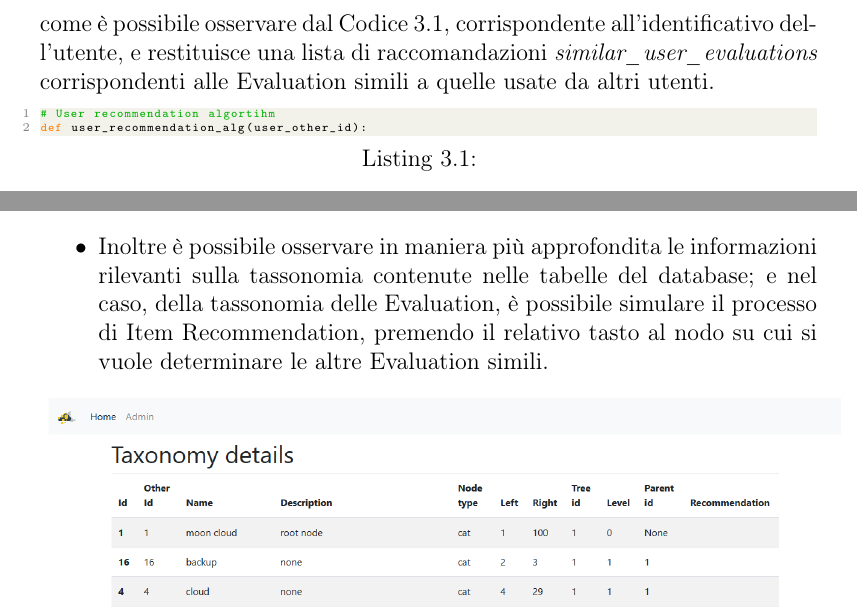
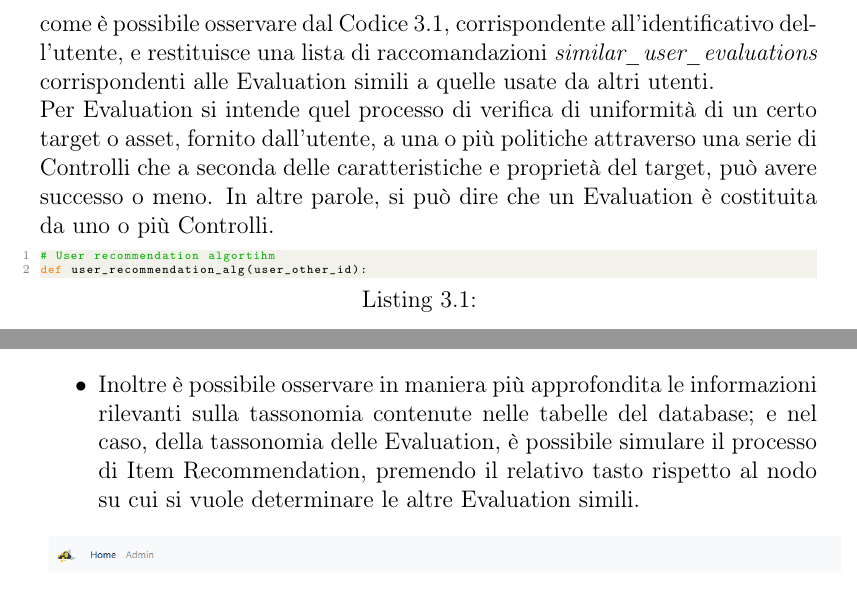
Before and after one commit to albodufie/mooncloud_recommendation-thesis, a LaTeX thesis (main.tex, which reads chapters/03-recommendationSystems.tex, chapters/04-solution.tex): two parts of pages 39 and 57 of 63, joined at a grey line, cut so that both start at the same text. Compiled offline with pdfLaTeX.

Commit message:
update chp 2-3-4

```diff
--- a/chapters/03-recommendationSystems.tex
+++ b/chapters/03-recommendationSystems.tex
@@ -42,7 +42,10 @@ effettuare le raccomandazioni migliore è la precisione di questo processo ma ma
 Nella soluzione proposta in questa tesi, l'algoritmo UB-CF viene implementato sotto forma di funzione che prende in ingresso un parametro
 \textit{user\_other\_id}, come è possibile osservare dal Codice \ref{lst:UB_CF_1}, corrispondente all'identificativo dell'utente,
 e restituisce una lista di raccomandazioni \textit{similar\_user\_evaluations} corrispondenti alle Evaluation simili a quelle usate
-da altri utenti.
+da altri utenti.\hfill\break
+Per Evaluation si intende quel processo di verifica di uniformità di un certo target o asset, fornito dall'utente, a una o più politiche
+attraverso una serie di Controlli che a seconda delle caratteristiche e proprietà del target, può avere successo o meno. In altre parole,
+si può dire che un Evaluation è costituita da uno o più Controlli.
 \lstset{style=python_code_style}
 \begin{lstlisting}[language=Python, label=lst:UB_CF_1, caption={\ }]
 # User recommendation algortihm
--- a/chapters/04-solution.tex
+++ b/chapters/04-solution.tex
@@ -465,7 +465,7 @@ di manipolazione dei dati memorizzati dalla base di dati vengono svolte con l'au
     \end{lstlisting}
     \item Inoltre è possibile osservare in maniera più approfondita le informazioni rilevanti sulla tassonomia contenute nelle
     tabelle del database; e nel caso, della tassonomia delle Evaluation, è possibile simulare il processo di Item Recommendation,
-    premendo il relativo tasto al nodo su cui si vuole determinare le altre Evaluation simili.
+    premendo il relativo tasto rispetto al nodo su cui si vuole determinare le altre Evaluation simili.
     %
     \begin{figure}[ht!]
         \includegraphics[scale=0.3]{images/MCRS_taxdetails.png}
```
Also changed, not shown: chapters/02-technologies.tex (+2 -2 lines), main.pdf, chapters/03-recommendationSystems.tex (8 more changed lines), chapters/04-solution.tex (2 more changed lines).
